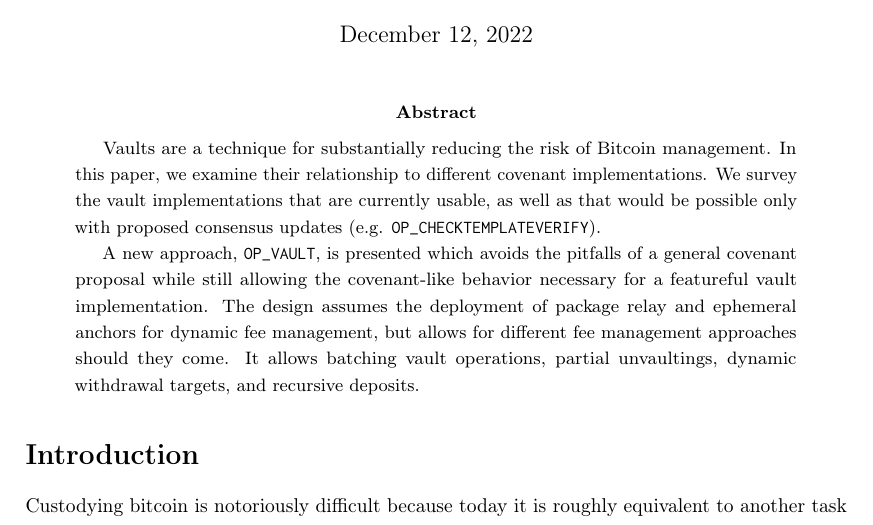
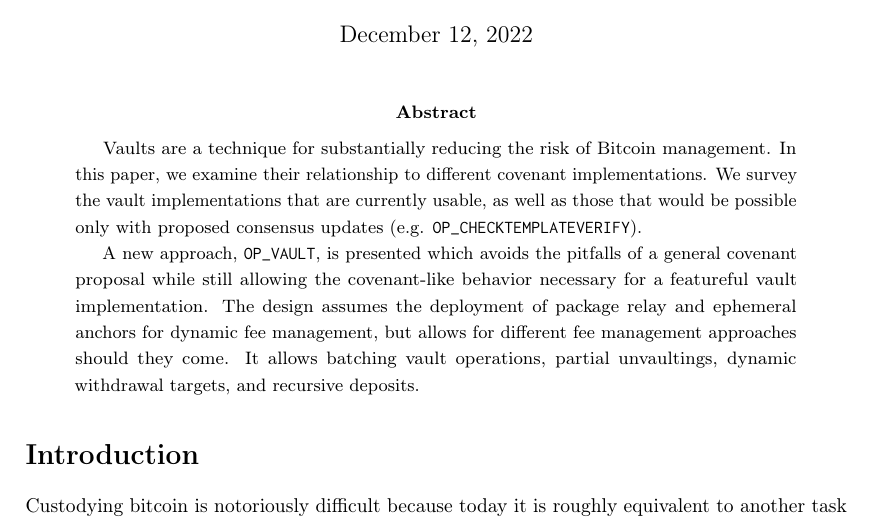
Before and after one commit to jamesob/vaults-covenants-paper, a LaTeX paper (2022-vaults-paper.tex): part of page 1 of 10, cut so that both start at the same text. Compiled offline with pdfLaTeX.

Commit message:
typo fix

```diff
--- a/2022-vaults-paper.tex
+++ b/2022-vaults-paper.tex
@@ -208,8 +208,8 @@
 
   Vaults are a technique for substantially reducing the risk of Bitcoin management. In
   this paper, we examine their relationship to different covenant implementations. We
-  survey the vault implementations that are currently usable, as well as that would be
-  possible only with proposed consensus updates (e.g. \ctv{}).
+  survey the vault implementations that are currently usable, as well as those that
+  would be possible only with proposed consensus updates (e.g. \ctv{}).
 
   A new approach, \opv{}, is presented which avoids the pitfalls of a general
   covenant proposal while still allowing the covenant-like behavior necessary for a
```
Also changed, not shown: 2022-vaults-paper.pdf.
